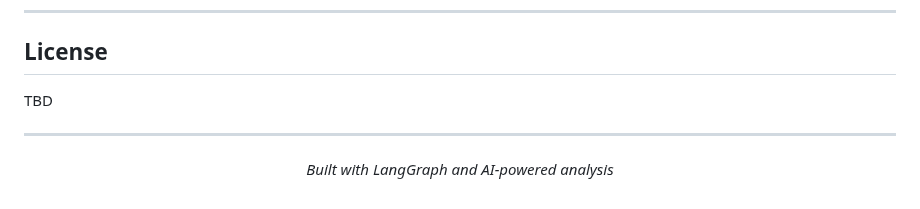
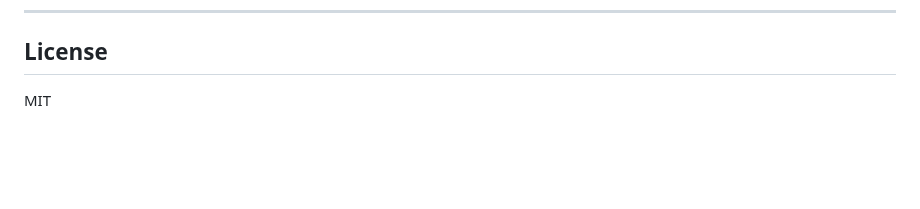
Before and after one commit to Omer-Pinto/SoccerSmartBet, a Markdown page: README.md, the part around the change. Rendered like a GitHub page; blank space fills up the shorter version.

Commit message:
Update README: MIT license, remove footer

```diff
--- a/README.md
+++ b/README.md
@@ -147,10 +147,4 @@ This project follows patterns from:
 
 ## License
 
-TBD
-
----
-
-<p align="center">
-  <i>Built with LangGraph and AI-powered analysis</i>
-</p>
+MIT
```
